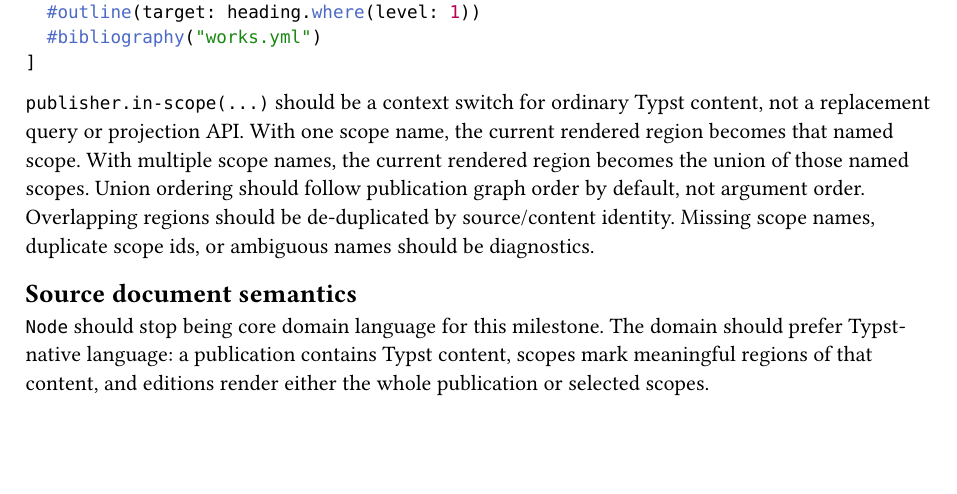
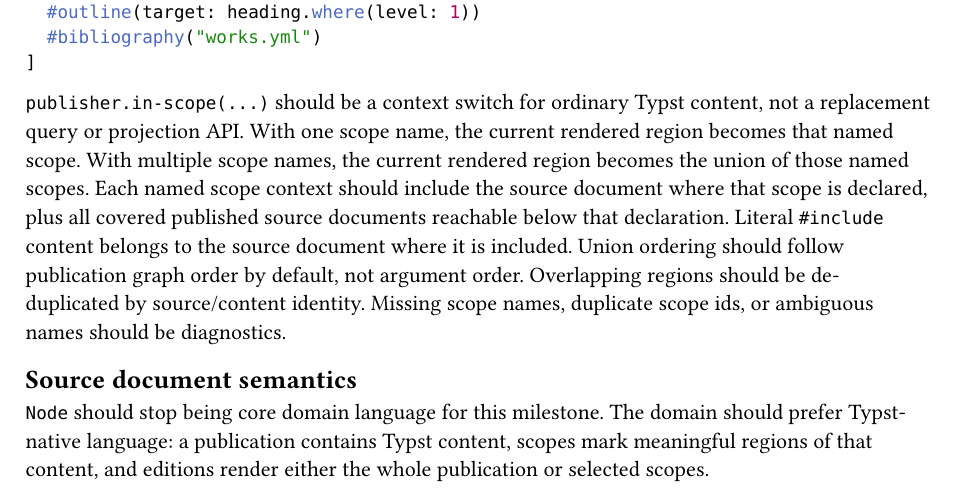
Before and after one commit to jason-cairns/publisher, a Typst document (design/prd-003-typst-selector-usage.typ): part of page 4 of 5, cut so that both start at the same text, the shorter picture padded with empty space. Compiled offline with Typst 0.15.

Commit message:
Define named scope context extent

```diff
--- a/design/prd-003-typst-selector-usage.typ
+++ b/design/prd-003-typst-selector-usage.typ
@@ -197,6 +197,8 @@ Candidate escape hatch:
 `publisher.in-scope(...)` should be a context switch for ordinary Typst content, not a replacement query or projection API.
 With one scope name, the current rendered region becomes that named scope.
 With multiple scope names, the current rendered region becomes the union of those named scopes.
+Each named scope context should include the source document where that scope is declared, plus all covered published source documents reachable below that declaration.
+Literal `#include` content belongs to the source document where it is included.
 Union ordering should follow publication graph order by default, not argument order.
 Overlapping regions should be de-duplicated by source/content identity.
 Missing scope names, duplicate scope ids, or ambiguous names should be diagnostics.
```
